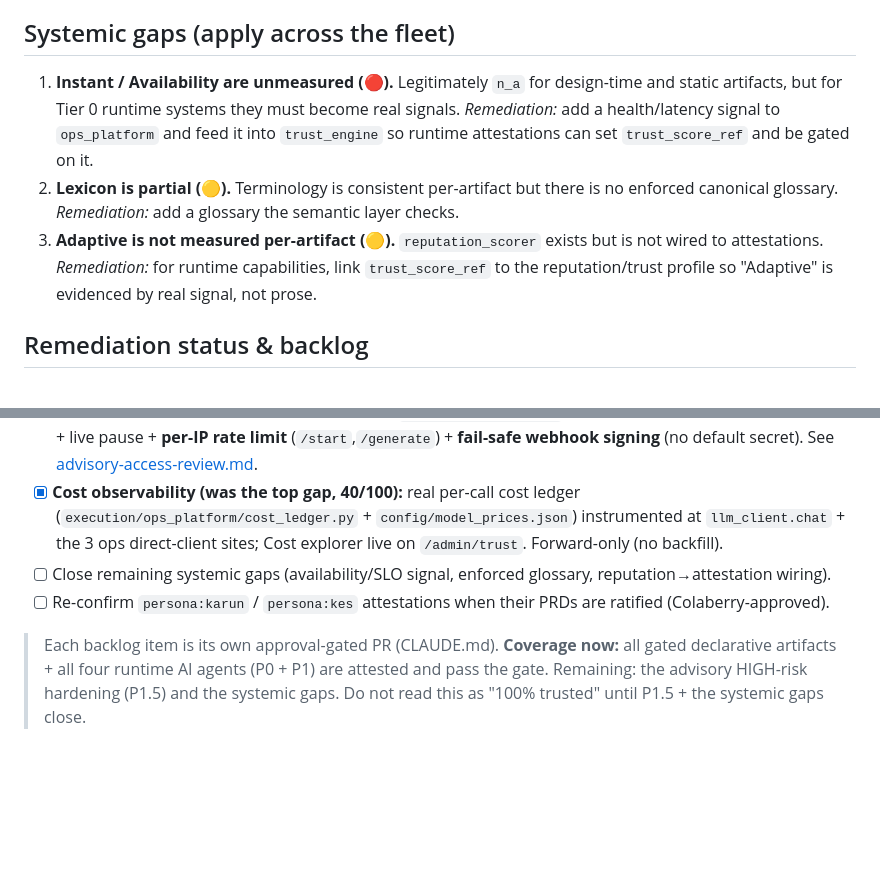
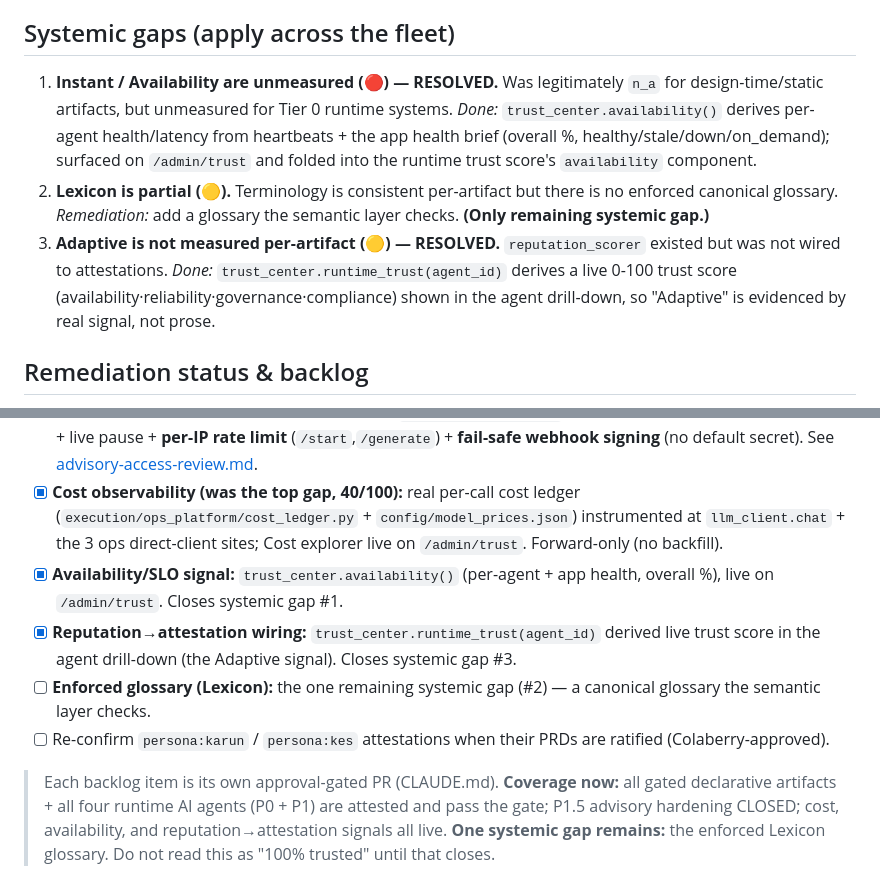
Before and after one commit to ColaberryIntern/AI_ProjectArchitect, a Markdown page: docs/audits/tbi-fleet-audit.md, 2 parts joined by grey strips. Drawn GitHub-style; blank space fills up the shorter version.

Commit message:
docs(tbi-fleet-audit): mark availability + reputation->attestation gaps RESOLVED
Systemic gaps #1 (Instant/Availability) and #3 (Adaptive) are now closed by the
shipped availability() and runtime_trust() signals. Only #2 (enforced Lexicon
glossary) remains.

Co-Authored-By: Claude Opus 4.8 (1M context) <noreply@anthropic.com>

```diff
--- a/docs/audits/tbi-fleet-audit.md
+++ b/docs/audits/tbi-fleet-audit.md
@@ -63,15 +63,18 @@ entrypoint requires a `<entrypoint>.tbi.json` attestation (the CI gate enforces
 
 ## Systemic gaps (apply across the fleet)
 
-1. **Instant / Availability are unmeasured (🔴).** Legitimately `n_a` for design-time and
-   static artifacts, but for Tier 0 runtime systems they must become real signals.
-   *Remediation:* add a health/latency signal to `ops_platform` and feed it into
-   `trust_engine` so runtime attestations can set `trust_score_ref` and be gated on it.
+1. **Instant / Availability are unmeasured (🔴) — RESOLVED.** Was legitimately `n_a` for
+   design-time/static artifacts, but unmeasured for Tier 0 runtime systems. *Done:*
+   `trust_center.availability()` derives per-agent health/latency from heartbeats + the app
+   health brief (overall %, healthy/stale/down/on_demand); surfaced on `/admin/trust` and
+   folded into the runtime trust score's `availability` component.
 2. **Lexicon is partial (🟡).** Terminology is consistent per-artifact but there is no
    enforced canonical glossary. *Remediation:* add a glossary the semantic layer checks.
-3. **Adaptive is not measured per-artifact (🟡).** `reputation_scorer` exists but is not
-   wired to attestations. *Remediation:* for runtime capabilities, link `trust_score_ref`
-   to the reputation/trust profile so "Adaptive" is evidenced by real signal, not prose.
+   **(Only remaining systemic gap.)**
+3. **Adaptive is not measured per-artifact (🟡) — RESOLVED.** `reputation_scorer` existed but
+   was not wired to attestations. *Done:* `trust_center.runtime_trust(agent_id)` derives a
+   live 0-100 trust score (availability·reliability·governance·compliance) shown in the agent
+   drill-down, so "Adaptive" is evidenced by real signal, not prose.
 
 ## Remediation status & backlog
 
@@ -81,10 +84,13 @@ entrypoint requires a `<entrypoint>.tbi.json` attestation (the CI gate enforces
 - [x] **P1:** attest the advisory pipeline and productivity report generator (same runtime-declaration pattern).
 - [x] **P1.5 (HIGH, advisory hardening) — CLOSED:** `OPS_ADVISORY_ENABLED` kill-switch on all 8 side-effecting routes + live pause + **per-IP rate limit** (`/start`,`/generate`) + **fail-safe webhook signing** (no default secret). See [advisory-access-review.md](../trust-audit/advisory-access-review.md).
 - [x] **Cost observability (was the top gap, 40/100):** real per-call cost ledger (`execution/ops_platform/cost_ledger.py` + `config/model_prices.json`) instrumented at `llm_client.chat` + the 3 ops direct-client sites; Cost explorer live on `/admin/trust`. Forward-only (no backfill).
-- [ ] Close remaining systemic gaps (availability/SLO signal, enforced glossary, reputation→attestation wiring).
+- [x] **Availability/SLO signal:** `trust_center.availability()` (per-agent + app health, overall %), live on `/admin/trust`. Closes systemic gap #1.
+- [x] **Reputation→attestation wiring:** `trust_center.runtime_trust(agent_id)` derived live trust score in the agent drill-down (the Adaptive signal). Closes systemic gap #3.
+- [ ] **Enforced glossary (Lexicon):** the one remaining systemic gap (#2) — a canonical glossary the semantic layer checks.
 - [ ] Re-confirm `persona:karun` / `persona:kes` attestations when their PRDs are ratified (Colaberry-approved).
 
 > Each backlog item is its own approval-gated PR (CLAUDE.md). **Coverage now:** all gated
 > declarative artifacts + all four runtime AI agents (P0 + P1) are attested and pass the
-> gate. Remaining: the advisory HIGH-risk hardening (P1.5) and the systemic gaps. Do not
-> read this as "100% trusted" until P1.5 + the systemic gaps close.
+> gate; P1.5 advisory hardening CLOSED; cost, availability, and reputation→attestation
+> signals all live. **One systemic gap remains:** the enforced Lexicon glossary. Do not
+> read this as "100% trusted" until that closes.
```
